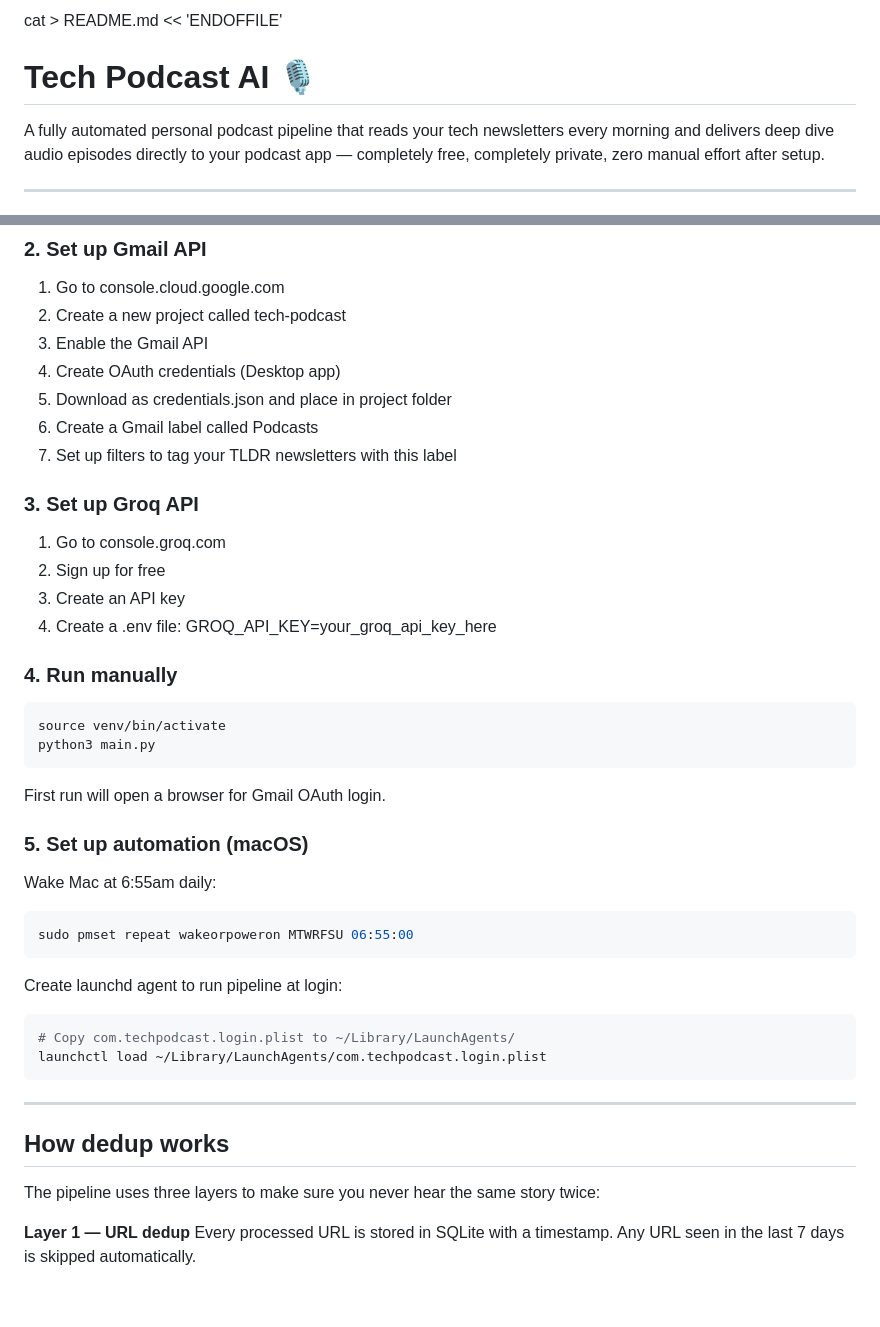
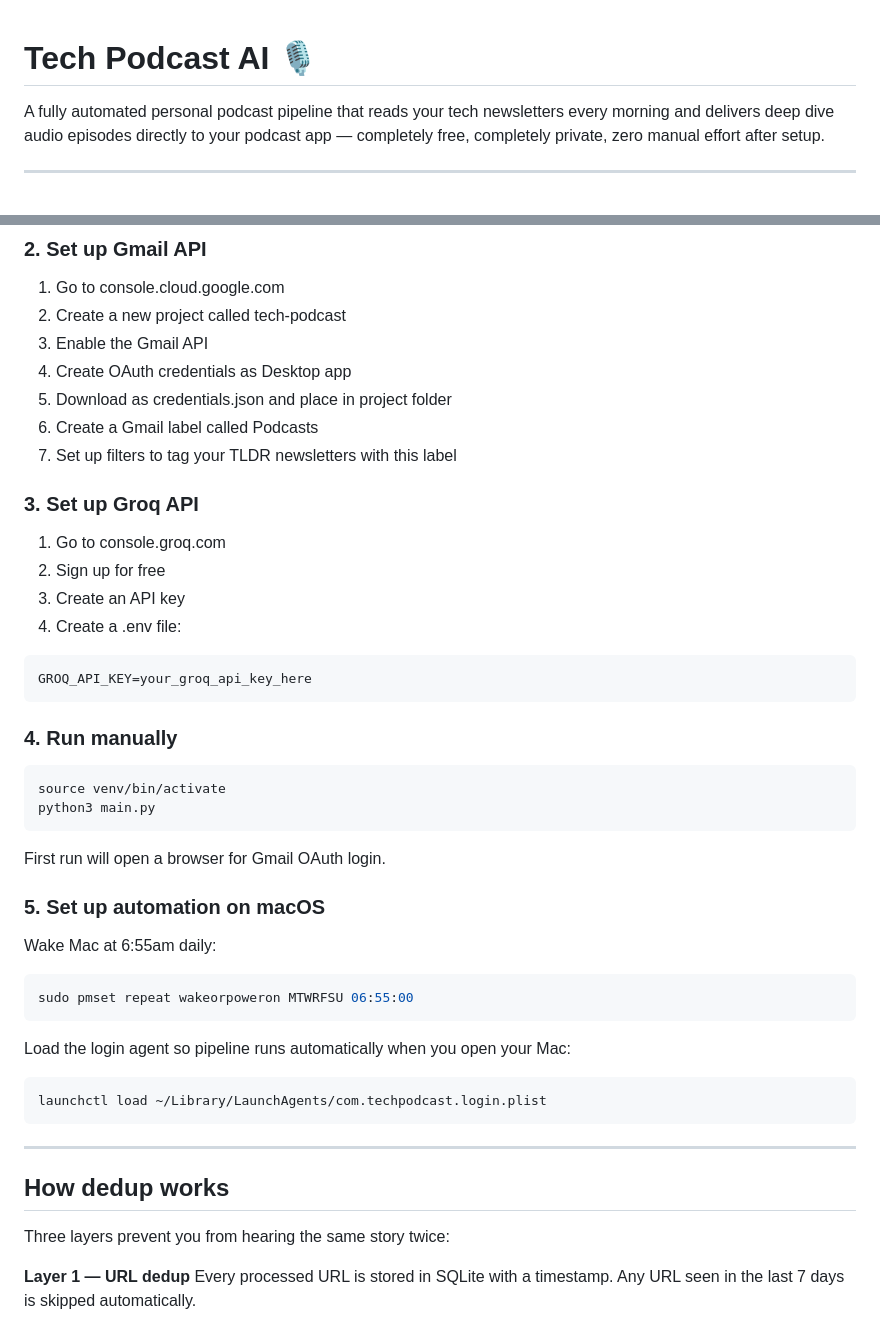
Before and after one commit to vm3n/tech-podcast-ai, a Markdown page: README.md, 2 parts joined by grey strips. Rendered like a GitHub page; blank space fills up the shorter version.

````diff
--- a/README.md
+++ b/README.md
@@ -1,4 +1,3 @@
-cat > README.md << 'ENDOFFILE'
 # Tech Podcast AI 🎙️
 
 A fully automated personal podcast pipeline that reads your tech newsletters every morning and delivers deep dive audio episodes directly to your podcast app — completely free, completely private, zero manual effort after setup.
@@ -149,7 +158,7 @@ brew install ffmpeg
 1. Go to console.cloud.google.com
 2. Create a new project called tech-podcast
 3. Enable the Gmail API
-4. Create OAuth credentials (Desktop app)
+4. Create OAuth credentials as Desktop app
 5. Download as credentials.json and place in project folder
 6. Create a Gmail label called Podcasts
 7. Set up filters to tag your TLDR newsletters with this label
@@ -160,7 +169,10 @@ brew install ffmpeg
 2. Sign up for free
 3. Create an API key
 4. Create a .env file:
+
+```
 GROQ_API_KEY=your_groq_api_key_here
+```
 
 ### 4. Run manually
 
@@ -171,16 +183,17 @@ python3 main.py
 
 First run will open a browser for Gmail OAuth login.
 
-### 5. Set up automation (macOS)
+### 5. Set up automation on macOS
 
 Wake Mac at 6:55am daily:
+
 ```bash
 sudo pmset repeat wakeorpoweron MTWRFSU 06:55:00
 ```
 
-Create launchd agent to run pipeline at login:
+Load the login agent so pipeline runs automatically when you open your Mac:
+
 ```bash
-# Copy com.techpodcast.login.plist to ~/Library/LaunchAgents/
 launchctl load ~/Library/LaunchAgents/com.techpodcast.login.plist
 ```
 
@@ -188,7 +201,7 @@ launchctl load ~/Library/LaunchAgents/com.techpodcast.login.plist
 
 ## How dedup works
 
-The pipeline uses three layers to make sure you never hear the same story twice:
+Three layers prevent you from hearing the same story twice:
 
 **Layer 1 — URL dedup**
 Every processed URL is stored in SQLite with a timestamp. Any URL seen in the last 7 days is skipped automatically.
````
Also changed, not shown: other parts of README.md (+44 -36 lines).
